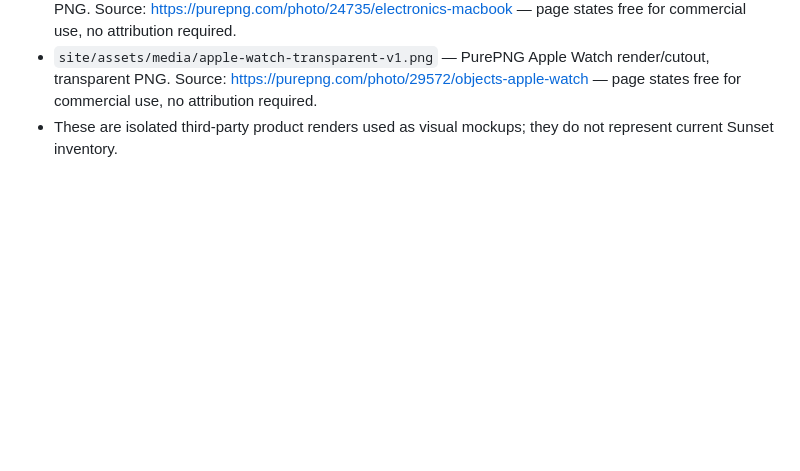
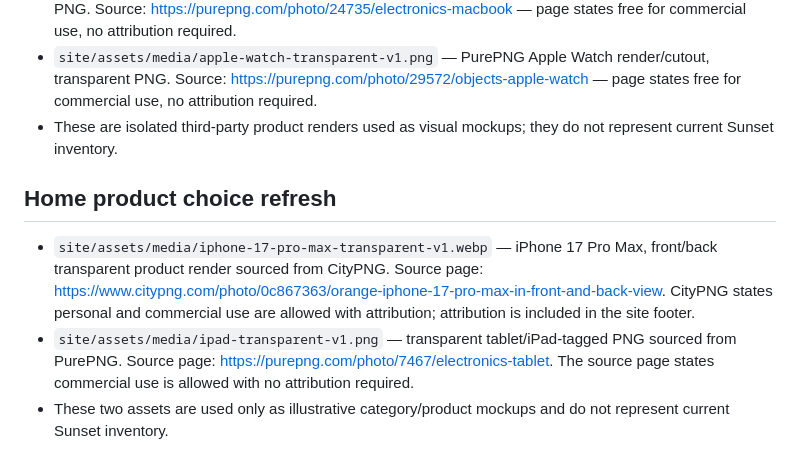
Before and after one commit to Djzinho/sunset-importados, a Markdown page: MEDIA_SOURCES.md, the part around one of its changes. GitHub-like rendering; blank space fills up the shorter version.

Commit message:
Document iPhone 17 Pro Max and iPad mockup sources

```diff
--- a/MEDIA_SOURCES.md
+++ b/MEDIA_SOURCES.md
@@ -74,3 +72,8 @@ Referências de licença: Unsplash License e CC BY-SA 3.0 conforme a página de
 - `site/assets/media/macbook-transparent-v1.png` — PurePNG MacBook render/cutout, transparent PNG. Source: https://purepng.com/photo/24735/electronics-macbook — page states free for commercial use, no attribution required.
 - `site/assets/media/apple-watch-transparent-v1.png` — PurePNG Apple Watch render/cutout, transparent PNG. Source: https://purepng.com/photo/29572/objects-apple-watch — page states free for commercial use, no attribution required.
 - These are isolated third-party product renders used as visual mockups; they do not represent current Sunset inventory.
+
+## Home product choice refresh
+- `site/assets/media/iphone-17-pro-max-transparent-v1.webp` — iPhone 17 Pro Max, front/back transparent product render sourced from CityPNG. Source page: https://www.citypng.com/photo/0c867363/orange-iphone-17-pro-max-in-front-and-back-view. CityPNG states personal and commercial use are allowed with attribution; attribution is included in the site footer.
+- `site/assets/media/ipad-transparent-v1.png` — transparent tablet/iPad-tagged PNG sourced from PurePNG. Source page: https://purepng.com/photo/7467/electronics-tablet. The source page states commercial use is allowed with no attribution required.
+- These two assets are used only as illustrative category/product mockups and do not represent current Sunset inventory.
```
Also changed, not shown: other parts of MEDIA_SOURCES.md (+0 -2 lines).
